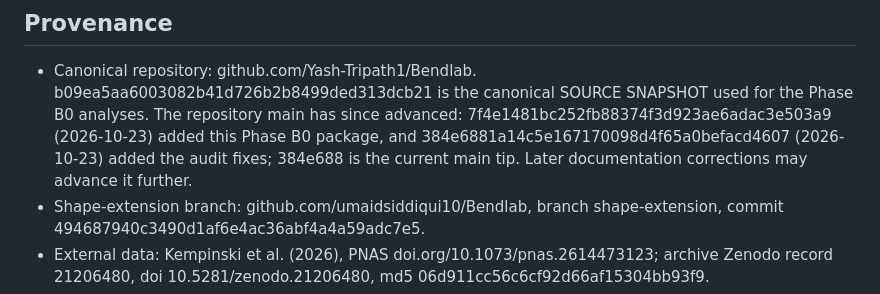
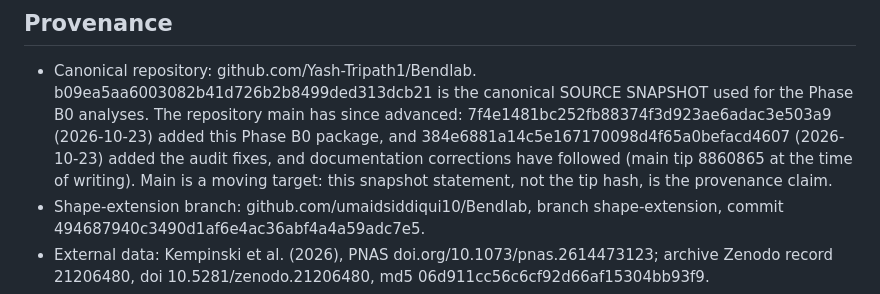
Before and after one commit to Yash-Tripath1/Bendlab, a Markdown page: PACKAGE_README.md, the part around the change. Drawn GitHub-style.

Commit message:
Update package provenance: record main tip 8860865, drop mutable current-tip claim

```diff
--- a/PACKAGE_README.md
+++ b/PACKAGE_README.md
@@ -49,8 +49,9 @@ benchmark reproduces from a clean checkout.
   since advanced: 7f4e1481bc252fb88374f3d923ae6adac3e503a9
   (2026-10-23) added this Phase B0 package, and
   384e6881a14c5e167170098d4f65a0befacd4607 (2026-10-23) added the
-  audit fixes; 384e688 is the current main tip. Later documentation
-  corrections may advance it further.
+  audit fixes, and documentation corrections have followed (main tip
+  8860865 at the time of writing). Main is a moving target: this
+  snapshot statement, not the tip hash, is the provenance claim.
 - Shape-extension branch: github.com/umaidsiddiqui10/Bendlab,
   branch shape-extension,
   commit 494687940c3490d1af6e4ac36abf4a4a59adc7e5.
```
